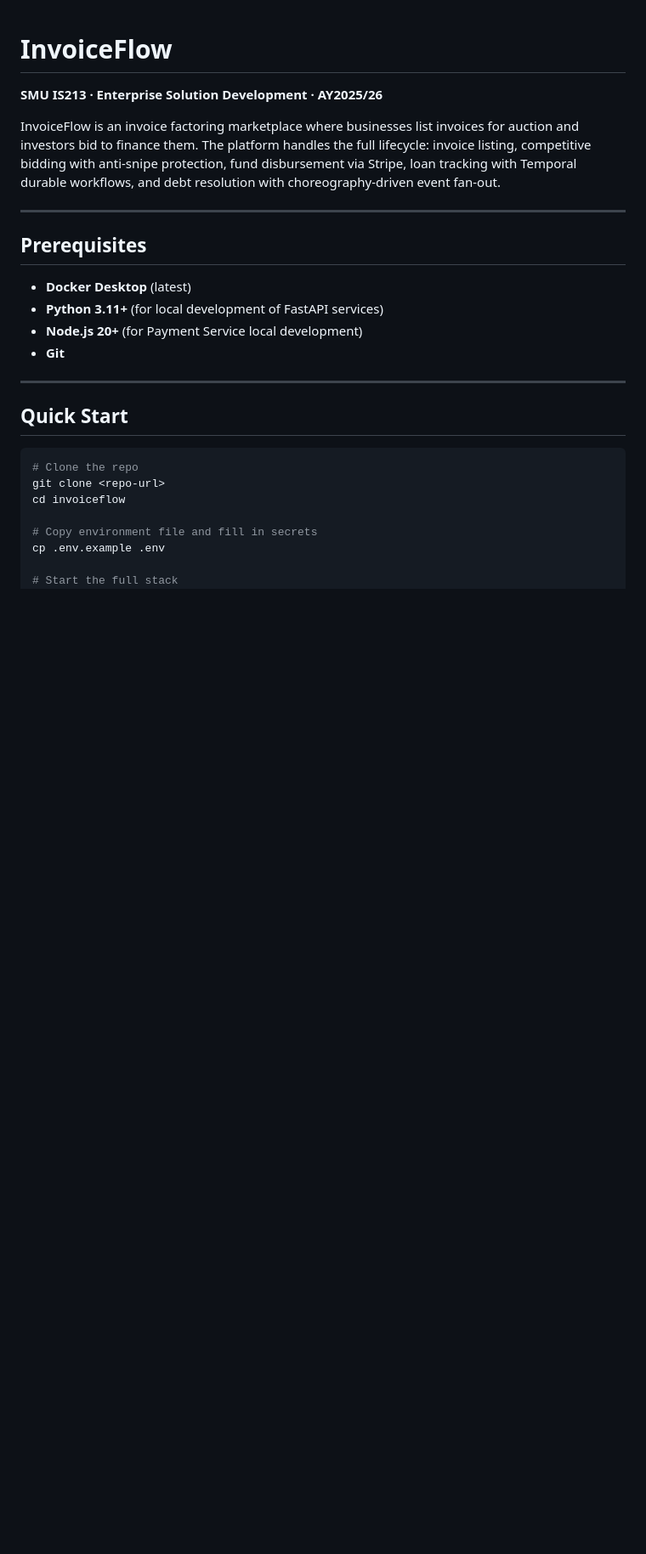
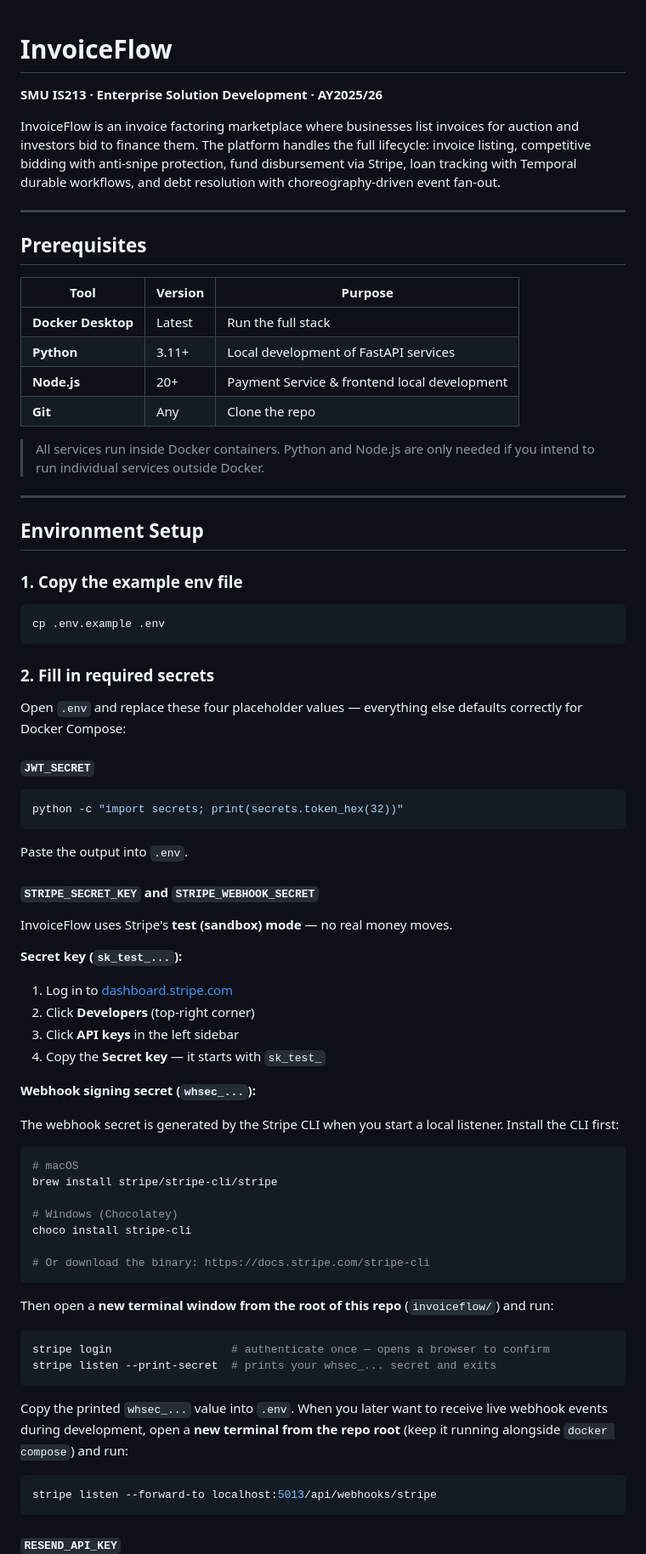
Before and after one commit to ihsankoolz/InvoiceFlow, a Markdown page: README.md, the part around one of its changes. Shown at 85% size. GitHub-like rendering; blank space fills up the shorter version.

Commit message:
Readme update (#111)
* docs: expand Readme with full setup, env and build steps

* docs: expand Readme with full setup, env and build steps

````diff
--- a/README.md
+++ b/README.md
@@ -8,21 +8,73 @@ InvoiceFlow is an invoice factoring marketplace where businesses list invoices f
 
 ## Prerequisites
 
-- **Docker Desktop** (latest)
-- **Python 3.11+** (for local development of FastAPI services)
-- **Node.js 20+** (for Payment Service local development)
-- **Git**
+| Tool | Version | Purpose |
+|------|---------|---------|
+| **Docker Desktop** | Latest | Run the full stack |
+| **Python** | 3.11+ | Local development of FastAPI services |
+| **Node.js** | 20+ | Payment Service & frontend local development |
+| **Git** | Any | Clone the repo |
+
+> All services run inside Docker containers. Python and Node.js are only needed if you intend to run individual services outside Docker.
 
 ---
 
-## Quick Start
+## Environment Setup
+
+### 1. Copy the example env file
 
 ```bash
-# Clone the repo
-git clone <repo-url>
-cd invoiceflow
+cp .env.example .env
+```
 
-# Copy environment file and fill in secrets
-cp .env.example .env
+### 2. Fill in required secrets
 
-# Start the full stack
+Open `.env` and replace these four placeholder values — everything else defaults correctly for Docker Compose:
+
+#### `JWT_SECRET`
+
+```bash
+python -c "import secrets; print(secrets.token_hex(32))"
+```
+
+Paste the output into `.env`.
+
+#### `STRIPE_SECRET_KEY` and `STRIPE_WEBHOOK_SECRET`
+
+InvoiceFlow uses Stripe's **test (sandbox) mode** — no real money moves.
+
+**Secret key (`sk_test_...`):**
+1. Log in to [dashboard.stripe.com](https://dashboard.stripe.com)
+2. Click **Developers** (top-right corner)
+3. Click **API keys** in the left sidebar
+4. Copy the **Secret key** — it starts with `sk_test_`
+
+**Webhook signing secret (`whsec_...`):**
+
+The webhook secret is generated by the Stripe CLI when you start a local listener. Install the CLI first:
+
+```bash
+# macOS
+brew install stripe/stripe-cli/stripe
+
+# Windows (Chocolatey)
+choco install stripe-cli
+
+# Or download the binary: https://docs.stripe.com/stripe-cli
+```
+
+Then open a **new terminal window from the root of this repo** (`invoiceflow/`) and run:
+
+```bash
+stripe login                  # authenticate once — opens a browser to confirm
+stripe listen --print-secret  # prints your whsec_... secret and exits
+```
+
+Copy the printed `whsec_...` value into `.env`. When you later want to receive live webhook events during development, open a **new terminal from the repo root** (keep it running alongside `docker compose`) and run:
+
+```bash
+stripe listen --forward-to localhost:5013/api/webhooks/stripe
+```
+
+#### `RESEND_API_KEY`
+
````
Also changed, not shown: other parts of README.md (+94 -16 lines), docs/SOA_DIAGRAM.md (added, +213 -0 lines).
